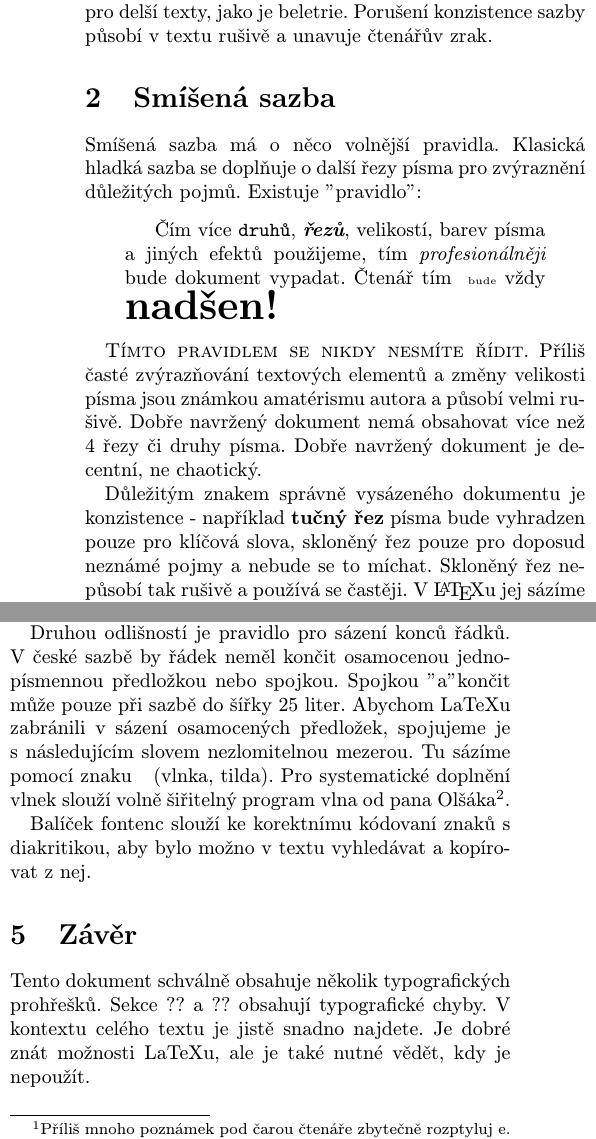
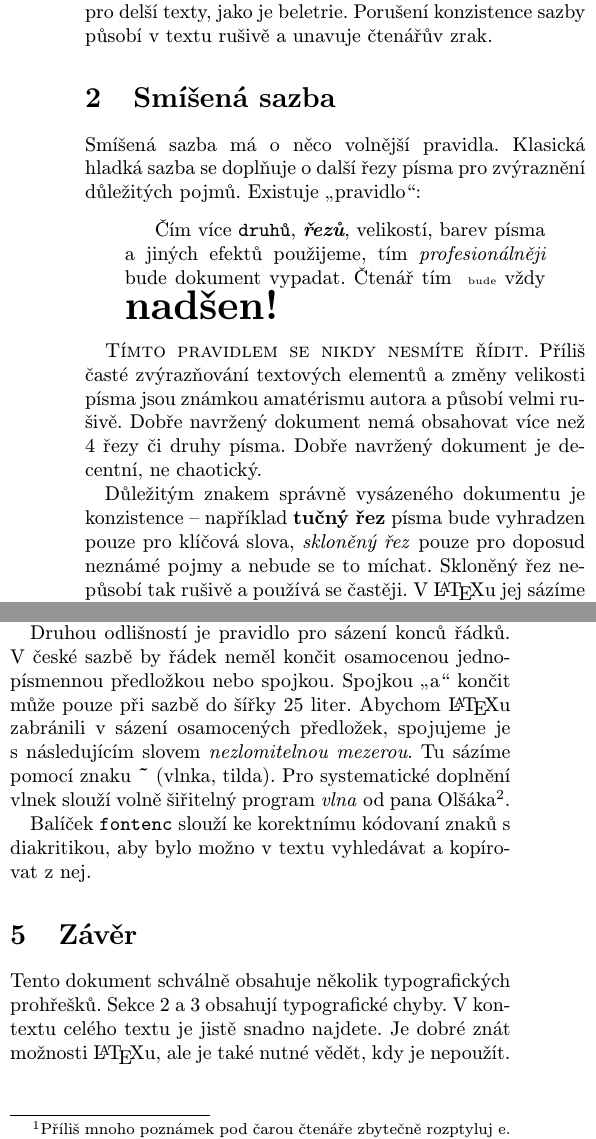
Before and after one commit to matejsoroka/ity_project_1, a LaTeX document (proj1.tex): two parts of the columns of the page, joined at a grey line, cut so that both start at the same text. Compiled offline with pdfLaTeX.

Commit message:
Almost done

```diff
--- a/proj1.tex
+++ b/proj1.tex
@@ -1,9 +1,9 @@
 \documentclass[czech,a4paper,10pt,twocolumn]{article}
-\usepackage{babel}
+\usepackage[czech]{babel}
 \usepackage[left=1.5cm,text={18cm, 25cm},top=2cm]{geometry}
 \usepackage[IL2]{fontenc}
 \usepackage[utf8]{inputenc}
-\newcommand{\myuv}[1]{\quotedblbase #1\textquotedblleft}
+\newcommand{\myuv}[1]{\quotedblbase#1\textquotedblleft}
 
 \begin{document}
 
@@ -19,16 +19,16 @@ Hladká sazba používá jeden stupeň, druh a řez písma a je sázena na stano
 
 Zvýraznění barvou, podtržením, ani změnou písma se v odstavcích nepoužívá. Hladká sazba je určena především pro delší texty, jako je beletrie. Porušení konzistence sazby působí v textu rušivě a unavuje čtenářův zrak.
 
-\section{Smíšená sazba}
+\section{Smíšená sazba}\label{2}
 
-Smíšená sazba má o něco volnější pravidla. Klasická hladká sazba se doplňuje o další řezy písma pro zvýraznění důležitých pojmů. Existuje "pravidlo":
+Smíšená sazba má o něco volnější pravidla. Klasická hladká sazba se doplňuje o další řezy písma pro zvýraznění důležitých pojmů. Existuje \myuv{pravidlo}:
 
 \begin{quotation}Čím více {\ttfamily druhů}, {\bfseries{\itshape řezů}}, velikostí, barev písma a jiných efektů použijeme, tím \emph{profesionálněji} bude dokument vypadat. Čtenář tím { \tiny bude} vždy {\bfseries{\huge nadšen!}}\end{quotation}
 
 {\scshape Tímto pravidlem se nikdy nesmíte řídit}. Příliš časté zvýrazňování textových elementů a změny velikosti písma jsou známkou amatérismu autora a působí velmi rušivě. Dobře navržený dokument nemá obsahovat více než
 4 řezy či druhy písma. Dobře navržený dokument je decentní, ne chaotický.
 
-Důležitým znakem správně vysázeného dokumentu je konzistence - například {\bfseries tučný řez} písma bude vyhradzen pouze pro klíčová slova, skloněný řez pouze pro doposud neznámé pojmy a nebude se to míchat. Skloněný řez nepůsobí tak rušivě a používá se častěji. V {\LaTeX}u jej sázíme raději příkazem {\verb \emph{text} } než {\verb \textit{text} }.
+Důležitým znakem správně vysázeného dokumentu je konzistence -- například {\bfseries tučný řez} písma bude vyhradzen pouze pro klíčová slova, \emph{skloněný řez} pouze pro doposud neznámé pojmy a nebude se to míchat. Skloněný řez nepůsobí tak rušivě a používá se častěji. V {\LaTeX}u jej sázíme raději příkazem {\verb \emph{text} } než {\verb \textit{text} }.
 
 Smíšená sazba se nejčastěji používá pro sazbu vědeckých článků a technických zpráv. U delších dokumentů vědeckého či technického charakteru je zvykem vysvětlit význam různých typů zvýraznění v úvodní kapitole.
 
@@ -54,13 +54,13 @@ e.} používejte opravdu střídmě. (Šetřete i s textem v závorkách.)
 
 Ve smíšené sazbě se řez uvozovek řídí řezem prvního uvozovaného slova. Pokud je uvozována celá věta, sází se koncová tečka před uvozovku, pokud se uvozuje slovo nebo část věty, sází se tečka za uvozovku.
 
-Druhou odlišností je pravidlo pro sázení konců řádků. V české sazbě by řádek neměl končit osamocenou jednopísmennou předložkou nebo spojkou. Spojkou "a" končit může pouze při sazbě do šířky 25 liter. Abychom LaTeXu zabránili v sázení osamocených předložek, spojujeme je s následujícím slovem nezlomitelnou mezerou. Tu sázíme pomocí znaku ~ (vlnka, tilda). Pro systematické doplnění vlnek slouží volně šiřitelný program vlna od pana Olšáka\footnote[2]{Viz http://petr.olsak.net/ftp/olsak/vlna/}.
+Druhou odlišností je pravidlo pro sázení konců řádků. V české sazbě by řádek neměl končit osamocenou jednopísmennou předložkou nebo spojkou. Spojkou \myuv{a} končit může pouze při sazbě do šířky 25 liter. Abychom {\LaTeX}u zabránili v sázení osamocených předložek, spojujeme je s následujícím slovem \emph{nezlomitelnou mezerou}. Tu sázíme pomocí znaku {\bfseries \textasciitilde} (vlnka, tilda). Pro systematické doplnění vlnek slouží volně šiřitelný program \emph{vlna} od pana Olšáka\footnote[2]{Viz http://petr.olsak.net/ftp/olsak/vlna/}.
 
-Balíček fontenc slouží ke korektnímu kódovaní znaků s diakritikou, aby bylo možno v textu vyhledávat a kopírovat z nej.
+Balíček {\ttfamily fontenc} slouží ke korektnímu kódovaní znaků s diakritikou, aby bylo možno v textu vyhledávat a kopírovat z nej.
 
 \section{Závěr}
 
-Tento dokument schválně obsahuje několik typografických prohřešků. Sekce ?? a ?? obsahují typografické chyby. V kontextu celého textu je jistě snadno najdete. Je dobré znát možnosti LaTeXu, ale je také nutné vědět, kdy je nepoužít.
+Tento dokument schválně obsahuje několik typografických prohřešků. Sekce \ref{2} a \ref{3} obsahují typografické chyby. V kontextu celého textu je jistě snadno najdete. Je dobré znát možnosti {\LaTeX}u, ale je také nutné vědět, kdy je nepoužít.
 
 
 \end{document}
```
Also changed, not shown: proj1.tex (4 more changed lines).
